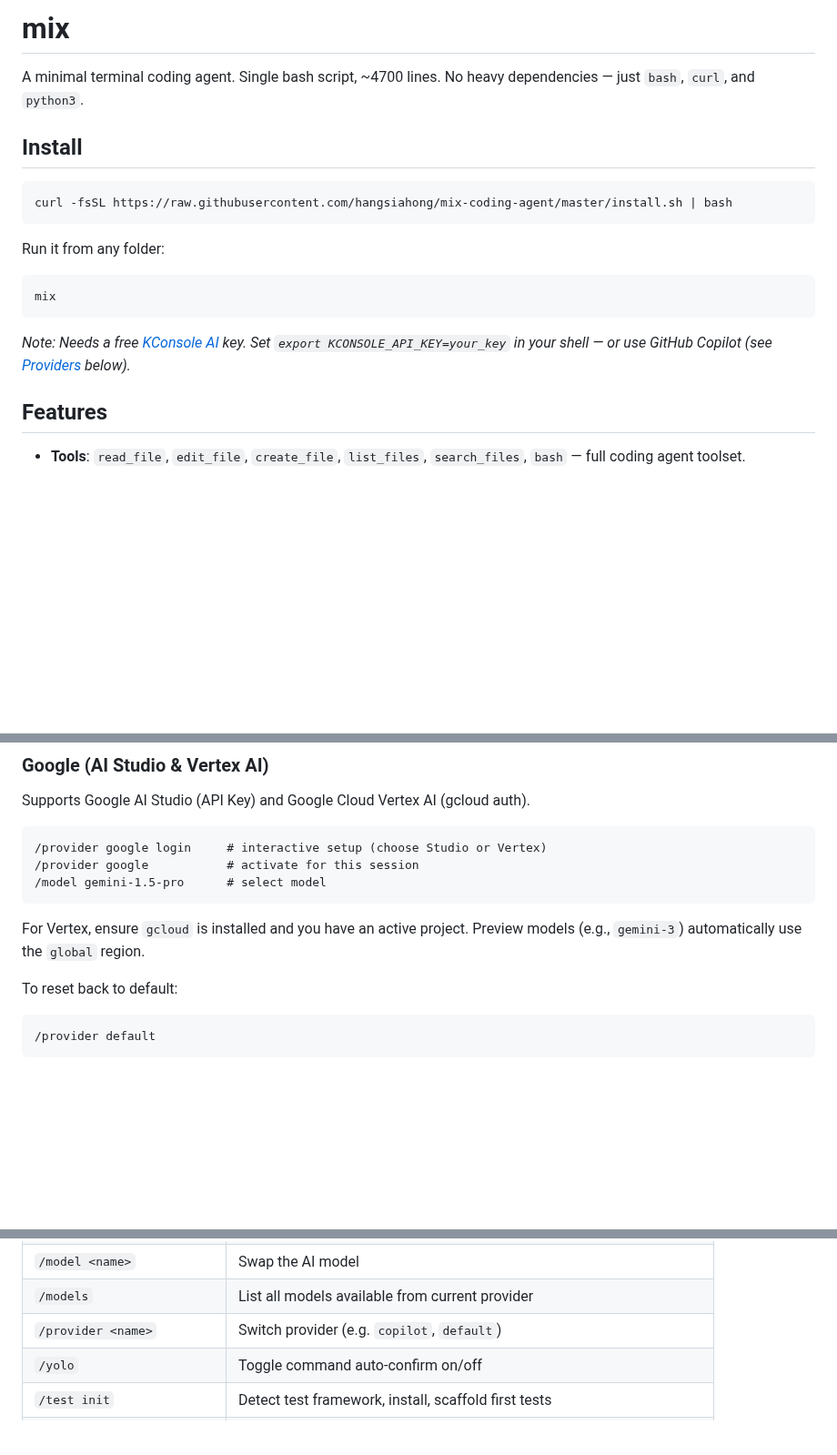
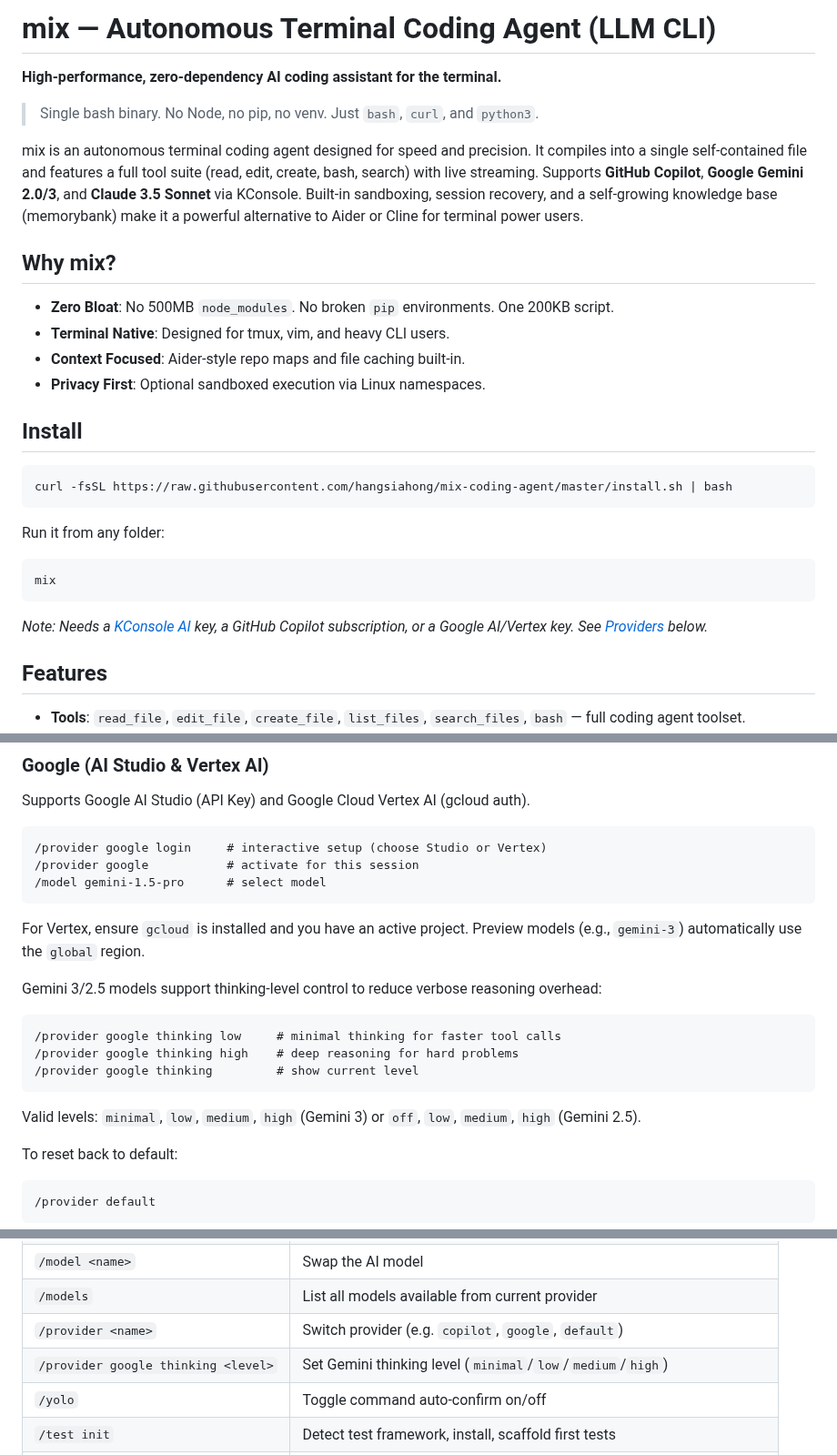
Before and after one commit to hangsiahong/mix-coding-agent, a Markdown page: README.md, 3 parts joined by grey strips. Shown at 91% size. GitHub-like rendering; blank space fills up the shorter version.

Commit message:
agent: edit README.md

````diff
--- a/README.md
+++ b/README.md
@@ -1,6 +1,17 @@
-# mix
+# mix — Autonomous Terminal Coding Agent (LLM CLI)
 
-A minimal terminal coding agent. Single bash script, ~4700 lines. No heavy dependencies — just `bash`, `curl`, and `python3`.
+**High-performance, zero-dependency AI coding assistant for the terminal.**
+
+> Single bash binary. No Node, no pip, no venv. Just `bash`, `curl`, and `python3`.
+
+mix is an autonomous terminal coding agent designed for speed and precision. It compiles into a single self-contained file and features a full tool suite (read, edit, create, bash, search) with live streaming. Supports **GitHub Copilot**, **Google Gemini 2.0/3**, and **Claude 3.5 Sonnet** via KConsole. Built-in sandboxing, session recovery, and a self-growing knowledge base (memorybank) make it a powerful alternative to Aider or Cline for terminal power users.
+
+## Why mix?
+
+- **Zero Bloat**: No 500MB `node_modules`. No broken `pip` environments. One 200KB script.
+- **Terminal Native**: Designed for tmux, vim, and heavy CLI users.
+- **Context Focused**: Aider-style repo maps and file caching built-in.
+- **Privacy First**: Optional sandboxed execution via Linux namespaces.
 
 ## Install
 
@@ -13,7 +24,7 @@ Run it from any folder:
 mix
 ```
 
-*Note: Needs a free [KConsole AI](https://koompi.cloud) key. Set `export KCONSOLE_API_KEY=your_key` in your shell — or use GitHub Copilot (see [Providers](#providers) below).*
+*Note: Needs a [KConsole AI](https://koompi.cloud) key, a GitHub Copilot subscription, or a Google AI/Vertex key. See [Providers](#providers) below.*
 
 ## Features
 
@@ -70,6 +81,14 @@ Supports Google AI Studio (API Key) and Google Cloud Vertex AI (gcloud auth).
 
 For Vertex, ensure `gcloud` is installed and you have an active project. Preview models (e.g., `gemini-3`) automatically use the `global` region.
 
+Gemini 3/2.5 models support thinking-level control to reduce verbose reasoning overhead:
+```
+/provider google thinking low     # minimal thinking for faster tool calls
+/provider google thinking high    # deep reasoning for hard problems
+/provider google thinking         # show current level
+```
+Valid levels: `minimal`, `low`, `medium`, `high` (Gemini 3) or `off`, `low`, `medium`, `high` (Gemini 2.5).
+
 To reset back to default:
 ```
 /provider default
@@ -120,7 +139,8 @@ Type these inside the mix prompt:
 | `/mode <level>` | Change reasoning (`fast`/`deep`/`plan`) |
 | `/model <name>` | Swap the AI model |
 | `/models` | List all models available from current provider |
-| `/provider <name>` | Switch provider (e.g. `copilot`, `default`) |
+| `/provider <name>` | Switch provider (e.g. `copilot`, `google`, `default`) |
+| `/provider google thinking <level>` | Set Gemini thinking level (`minimal`/`low`/`medium`/`high`) |
 | `/yolo` | Toggle command auto-confirm on/off |
 | `/test init` | Detect test framework, install, scaffold first tests |
 | `/test generate` | Generate tests for a file or recent edits |
````
